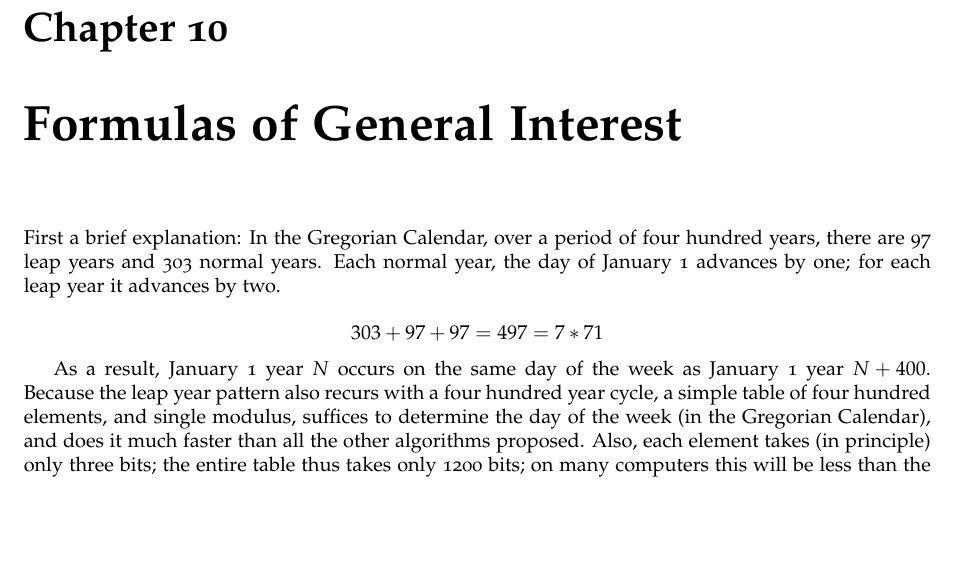
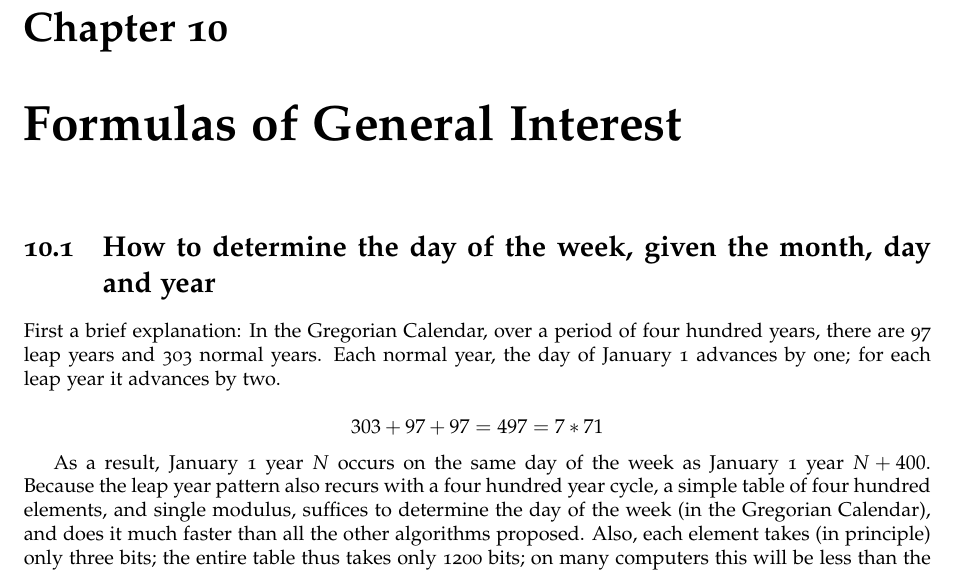
Before and after one commit to rbrito/math-faq, a LaTeX thesis (math-faq.tex, which reads mf-day-year.tex): part of page 56 of 69, cut so that both start at the same text, the shorter picture padded with empty space. Compiled offline with pdfLaTeX.

Commit message:
Move section names into the proper section files

```diff
--- a/mf-day-year.tex
+++ b/mf-day-year.tex
@@ -1,3 +1,5 @@
+\section{How to determine the day of the week, given the month,
+  day and year}
 First a brief explanation: In the Gregorian Calendar, over a period of
 four hundred years, there are 97 leap years and 303 normal years.  Each
 normal year, the day of January 1 advances by one; for each leap year it
```
